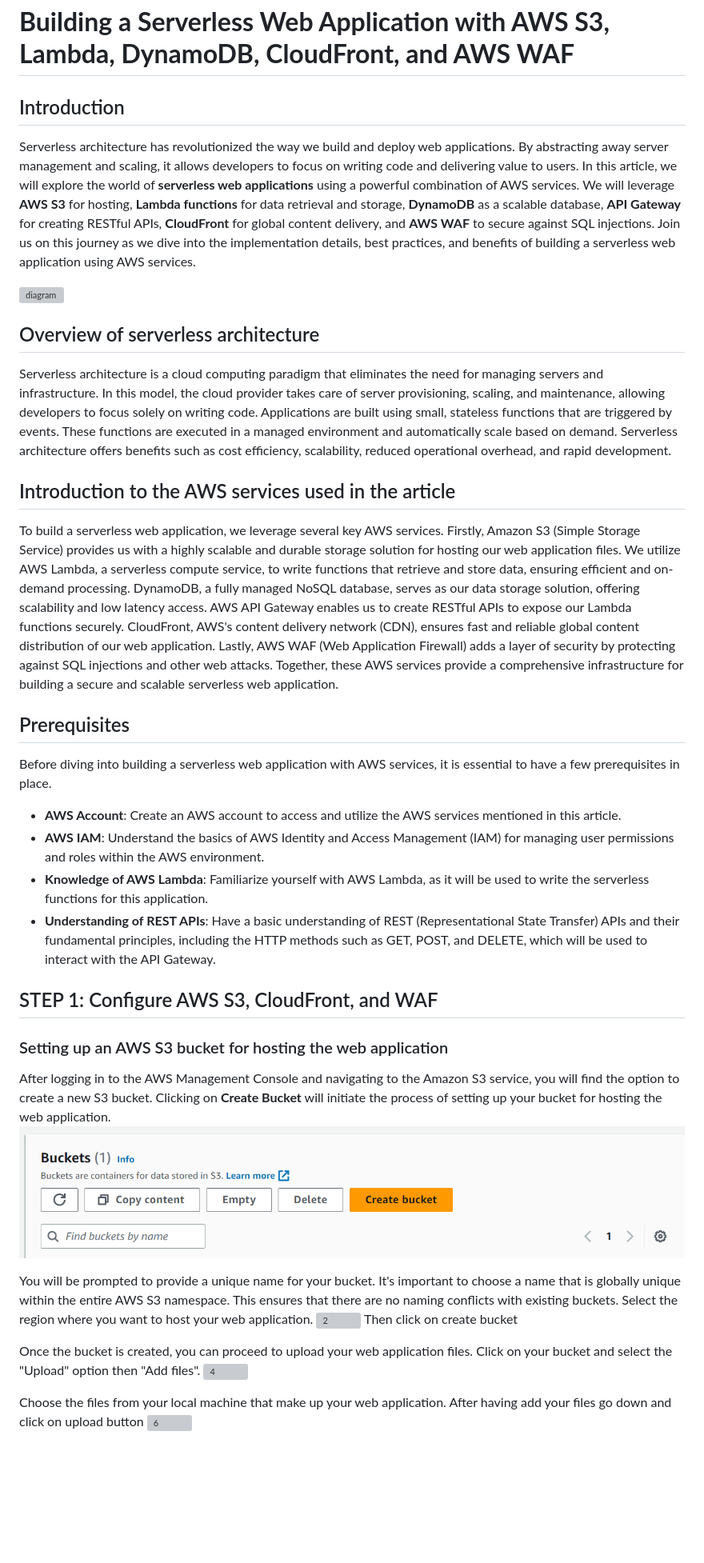
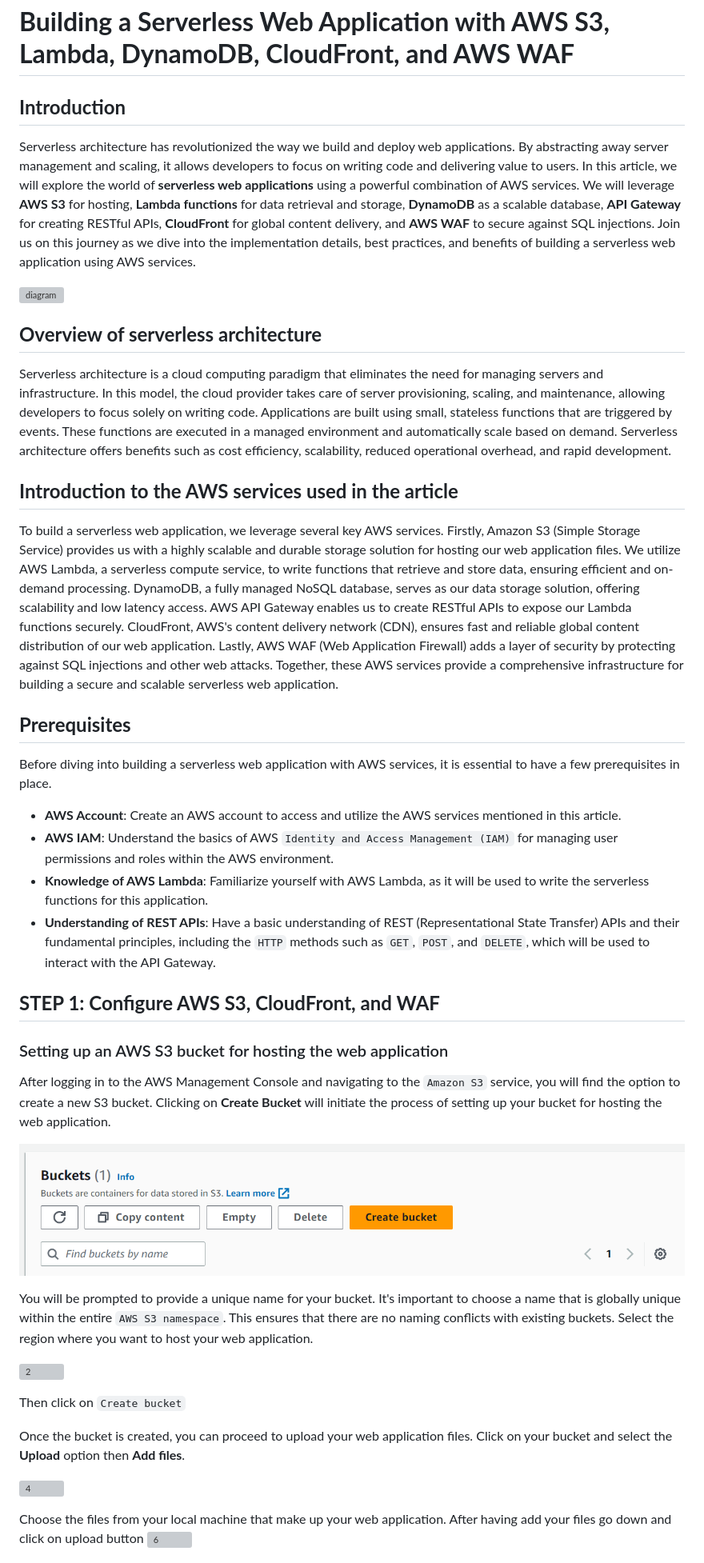
Before and after one commit to kemanedonfack/aws-serverless-web-application, a Markdown page: README.md, the part around the change printed below. Shown: that part at 80% size. Drawn GitHub-style; blank space fills up the shorter version; grey boxes are pictures that could not be loaded.

```diff
--- a/README.md
+++ b/README.md
@@ -1,36 +1,41 @@
 # **Building a Serverless Web Application with AWS S3, Lambda, DynamoDB, CloudFront, and AWS WAF**
 
-## Introduction
+## **Introduction**
 Serverless architecture has revolutionized the way we build and deploy web applications. By abstracting away server management and scaling, it allows developers to focus on writing code and delivering value to users. In this article, we will explore the world of **serverless web applications** using a powerful combination of AWS services. We will leverage **AWS S3** for hosting, **Lambda functions** for data retrieval and storage, **DynamoDB** as a scalable database, **API Gateway** for creating RESTful APIs, **CloudFront** for global content delivery, and **AWS WAF** to secure against SQL injections. Join us on this journey as we dive into the implementation details, best practices, and benefits of building a serverless web application using AWS services.
 
 ![diagram](./images/diagram.png)
 
-## Overview of serverless architecture
+## **Overview of serverless architecture**
 Serverless architecture is a cloud computing paradigm that eliminates the need for managing servers and infrastructure. In this model, the cloud provider takes care of server provisioning, scaling, and maintenance, allowing developers to focus solely on writing code. Applications are built using small, stateless functions that are triggered by events. These functions are executed in a managed environment and automatically scale based on demand. Serverless architecture offers benefits such as cost efficiency, scalability, reduced operational overhead, and rapid development.
 
-## Introduction to the AWS services used in the article
+## **Introduction to the AWS services used in the article**
 To build a serverless web application, we leverage several key AWS services. Firstly, Amazon S3 (Simple Storage Service) provides us with a highly scalable and durable storage solution for hosting our web application files. We utilize AWS Lambda, a serverless compute service, to write functions that retrieve and store data, ensuring efficient and on-demand processing. DynamoDB, a fully managed NoSQL database, serves as our data storage solution, offering scalability and low latency access. AWS API Gateway enables us to create RESTful APIs to expose our Lambda functions securely. CloudFront, AWS's content delivery network (CDN), ensures fast and reliable global content distribution of our web application. Lastly, AWS WAF (Web Application Firewall) adds a layer of security by protecting against SQL injections and other web attacks. Together, these AWS services provide a comprehensive infrastructure for building a secure and scalable serverless web application.
 
-## Prerequisites
+## **Prerequisites**
 
 Before diving into building a serverless web application with AWS services, it is essential to have a few prerequisites in place.
 
 - **AWS Account**: Create an AWS account to access and utilize the AWS services mentioned in this article.
-- **AWS IAM**: Understand the basics of AWS Identity and Access Management (IAM) for managing user permissions and roles within the AWS environment.
+- **AWS IAM**: Understand the basics of AWS `Identity and Access Management (IAM)` for managing user permissions and roles within the AWS environment.
 - **Knowledge of AWS Lambda**: Familiarize yourself with AWS Lambda, as it will be used to write the serverless functions for this application.
-- **Understanding of REST APIs**: Have a basic understanding of REST (Representational State Transfer) APIs and their fundamental principles, including the HTTP methods such as GET, POST, and DELETE, which will be used to interact with the API Gateway.
+- **Understanding of REST APIs**: Have a basic understanding of REST (Representational State Transfer) APIs and their fundamental principles, including the `HTTP` methods such as `GET`, `POST`, and `DELETE`, which will be used to interact with the API Gateway.
 
-## STEP 1: Configure AWS S3, CloudFront, and WAF
+## **STEP 1: Configure AWS S3, CloudFront, and WAF**
 
 ### Setting up an AWS S3 bucket for hosting the web application
-After logging in to the AWS Management Console and navigating to the Amazon S3 service, you will find the option to create a new S3 bucket. Clicking on **Create Bucket** will initiate the process of setting up your bucket for hosting the web application.
+
+After logging in to the AWS Management Console and navigating to the `Amazon S3` service, you will find the option to create a new S3 bucket. Clicking on **Create Bucket** will initiate the process of setting up your bucket for hosting the web application.
+
 ![1](./images/1.png)
 
-You will be prompted to provide a unique name for your bucket. It's important to choose a name that is globally unique within the entire AWS S3 namespace. This ensures that there are no naming conflicts with existing buckets. Select the region where you want to host your web application.
+You will be prompted to provide a unique name for your bucket. It's important to choose a name that is globally unique within the entire `AWS S3 namespace`. This ensures that there are no naming conflicts with existing buckets. Select the region where you want to host your web application.
+
 ![2](./images/2.png)
-Then click on create bucket
 
-Once the bucket is created, you can proceed to upload your web application files. Click on your bucket and select the "Upload" option then "Add files".
+Then click on `Create bucket`
+
+Once the bucket is created, you can proceed to upload your web application files. Click on your bucket and select the **Upload** option then **Add files**.
+
 ![4](./images/4.png)
 
 Choose the files from your local machine that make up your web application. After having add your files go down and click on upload button
```
Also changed, not shown: other parts of README.md (+46 -16 lines).
